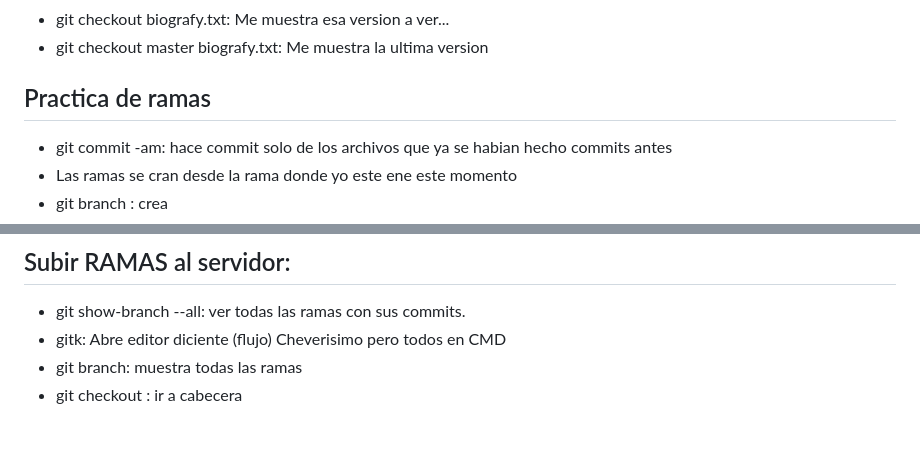
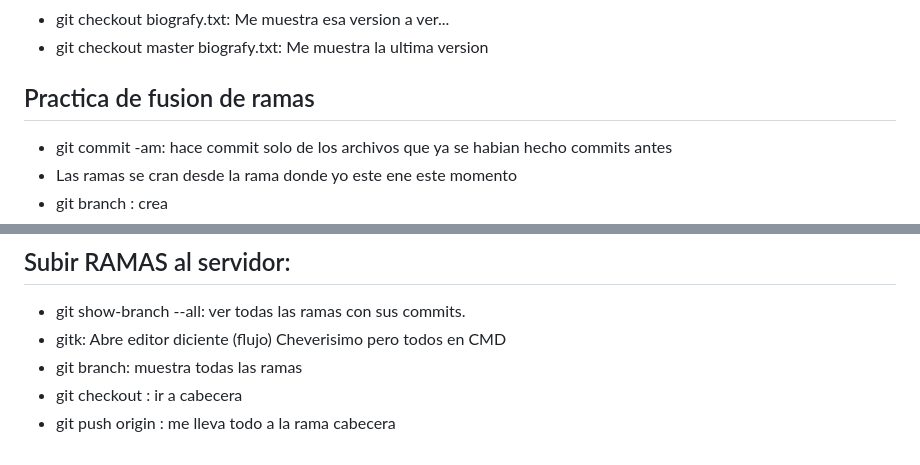
Before and after one commit to GemmaClaverodelMoral/blog_curso_git_y_github, a Markdown page: README.md, 2 parts joined by grey strips. Rendered like a GitHub page.

Commit message:
tags + subir varias Ramas al servidor

```diff
--- a/README.md
+++ b/README.md
@@ -22,7 +22,7 @@
 * git checkout <numero largo> biografy.txt: Me muestra esa version a ver...
 * git checkout master biografy.txt: Me muestra la ultima version
 
-## Practica de ramas
+## Practica de fusion de ramas
 * git commit -am: hace commit solo de los archivos que ya se habian hecho commits antes
 * Las ramas se cran desde la rama donde yo este ene este momento
 * git branch <cabecera> : crea
@@ -63,3 +63,4 @@
 * gitk: Abre editor diciente (flujo) Cheverisimo pero todos en CMD
 * git branch: muestra todas las ramas
 * git checkout <cabecera>: ir a cabecera
+* git push origin <cabecera>: me lleva todo a la rama cabecera
```
